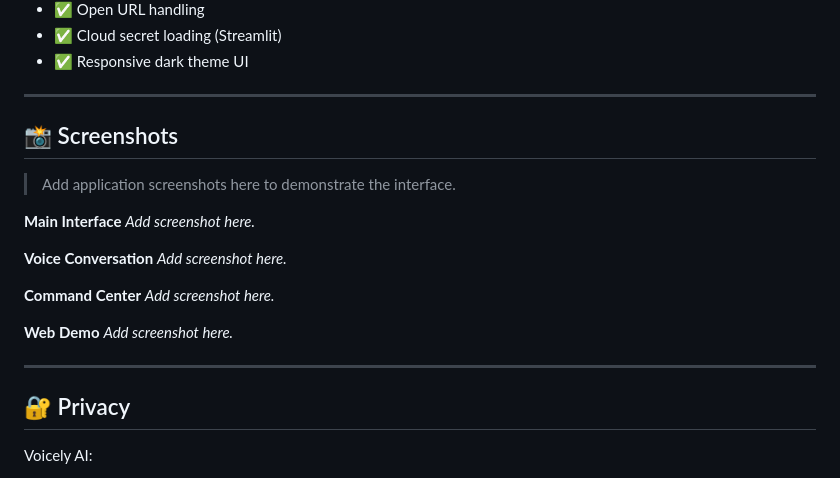
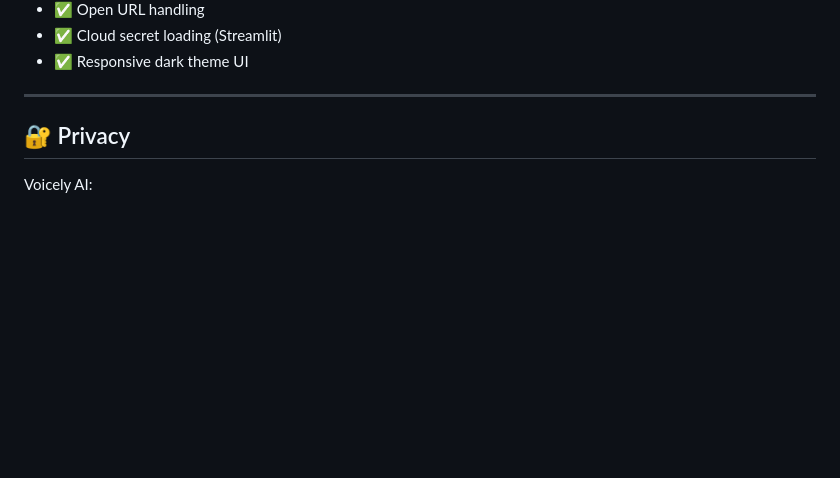
Before and after one commit to taqwaasif1022/OIBSIP, a Markdown page: Python-Task1-VoiceAssistant/README.md, the part around the change. GitHub-like rendering; blank space fills up the shorter version.

Commit message:
Remove screenshots section from README
Removed the screenshots section from the README.

```diff
--- a/Python-Task1-VoiceAssistant/README.md
+++ b/Python-Task1-VoiceAssistant/README.md
@@ -249,23 +249,6 @@ requests
 
 ---
 
-## 📸 Screenshots
-
-> Add application screenshots here to demonstrate the interface.
-
-**Main Interface**
-*Add screenshot here.*
-
-**Voice Conversation**
-*Add screenshot here.*
-
-**Command Center**
-*Add screenshot here.*
-
-**Web Demo**
-*Add screenshot here.*
-
----
 
 ## 🔐 Privacy
 
```
